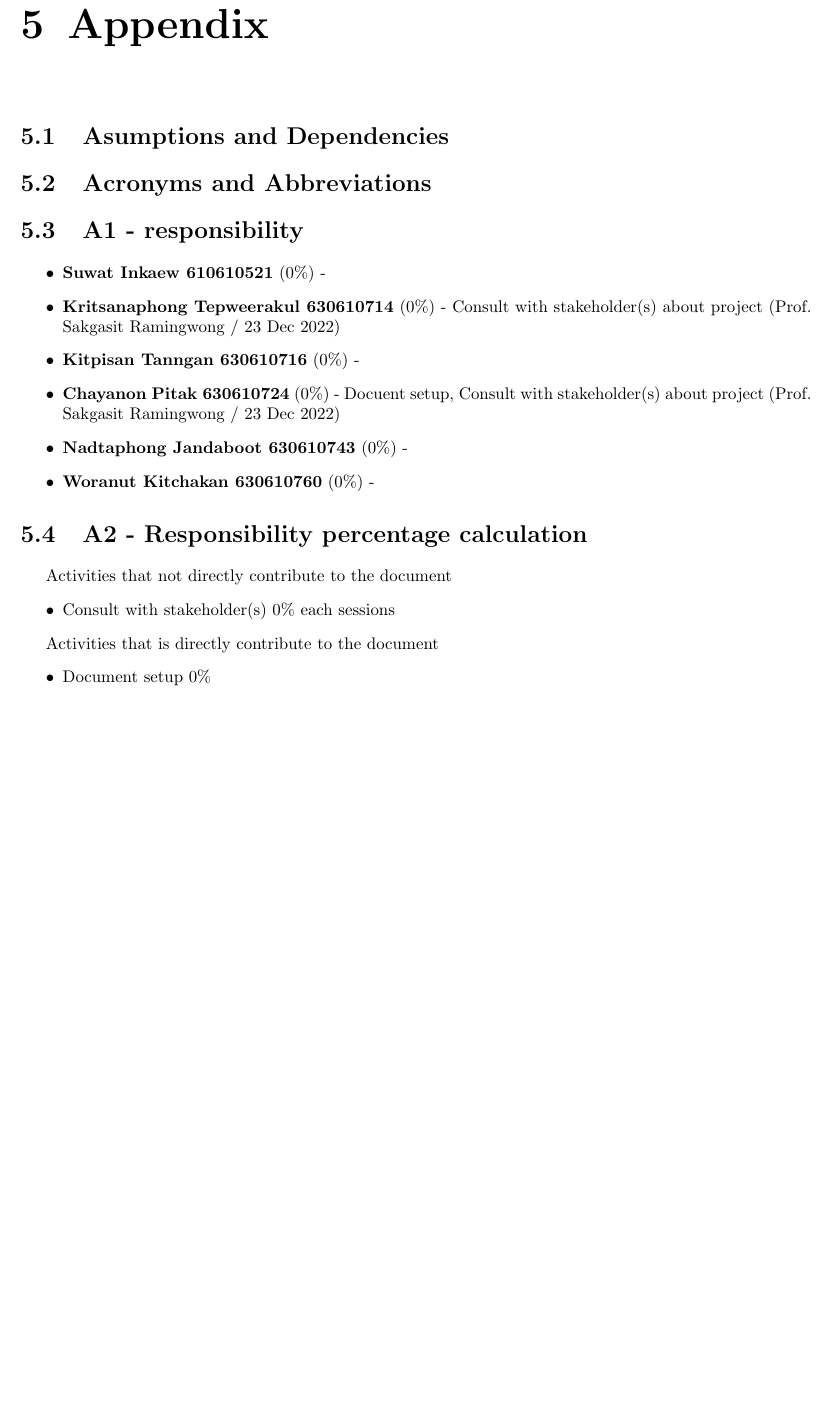
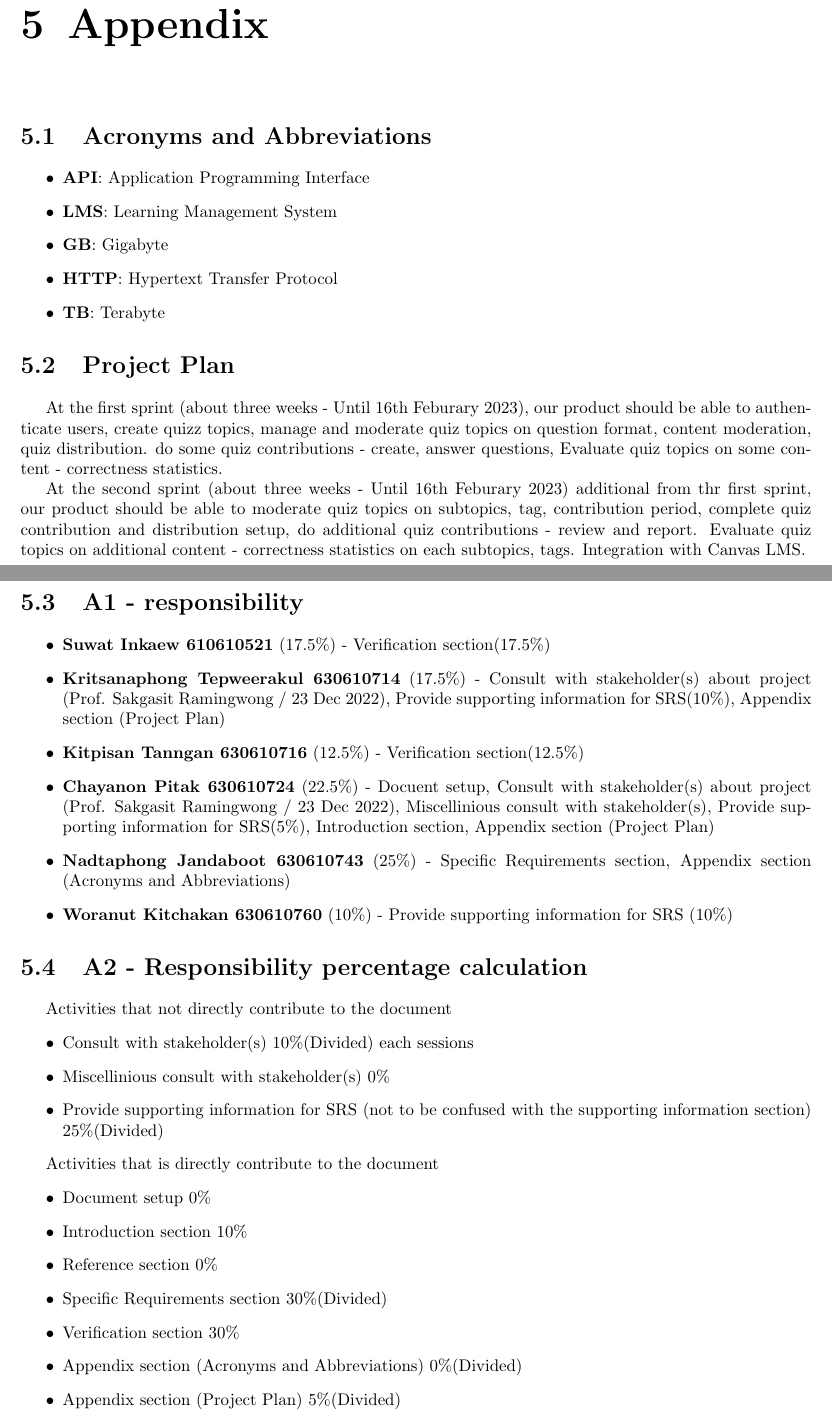
Before and after one commit to ChayanonPitak/crowd-quizmaker, a LaTeX document (documents/A2/A2.tex): part of page 9 of 9 before the commit and two parts of pages 9 and 10 of 10 after it, the two joined at a grey line, cut so that both start at the same text, the shorter picture padded with empty space. Compiled offline with pdfLaTeX.

Commit message:
Complete appendix
Contribute by Kisane, BottlesMan

```diff
--- a/documents/A2/A2.tex
+++ b/documents/A2/A2.tex
@@ -180,22 +180,33 @@
 
     % Appendix
     \chapter{Appendix}
-        % Asumptions and Dependencies
-        \section{Asumptions and Dependencies}
         % Acronyms and Abbreviations
         \section{Acronyms and Abbreviations}
+        \begin{itemize}
+            \item \textbf{API}: Application Programming Interface
+            \item \textbf{LMS}: Learning Management System
+            \item \textbf{GB}: Gigabyte
+            \item \textbf{HTTP}: Hypertext Transfer Protocol
+            \item \textbf{TB}: Terabyte
+        \end{itemize}
 
         % ---- ASSIGNMENT REQUIREMENTS ----
+
+        % Project Plan
+        \section{Project Plan}
+        At the first sprint (about three weeks - Until 16th Feburary 2023), our product should be able to authenticate users, create quizz topics, manage and moderate quiz topics on question format, content moderation, quiz distribution. do some quiz contributions - create, answer questions,  Evaluate quiz topics on some content - correctness statistics. \\
+        \indent At the second sprint (about three weeks - Until 16th Feburary 2023) additional from thr first sprint, our product should be able to moderate quiz topics on subtopics, tag, contribution period, complete quiz contribution and distribution setup, do additional quiz contributions - review and report.  Evaluate quiz topics on additional content - correctness statistics on each subtopics, tags. Integration with Canvas LMS. \\
+        \pagebreak
 
         % A1 - Responsibility
         \section{A1 - responsibility}
         \begin{itemize}
-            \item \textbf{Suwat Inkaew 610610521} (0\%) -
-            \item \textbf{Kritsanaphong Tepweerakul 630610714} (0\%) - Consult with stakeholder(s) about project (Prof. Sakgasit Ramingwong / 23 Dec 2022)
-            \item \textbf{Kitpisan Tanngan 630610716} (0\%) -
-            \item \textbf{Chayanon Pitak 630610724} (0\%) - Docuent setup, Consult with stakeholder(s) about project (Prof. Sakgasit Ramingwong / 23 Dec 2022)
-            \item \textbf{Nadtaphong Jandaboot 630610743} (0\%) -
-            \item \textbf{Woranut Kitchakan 630610760} (0\%) -
+            \item \textbf{Suwat Inkaew 610610521} (17.5\%) - Verification section(17.5\%)
+            \item \textbf{Kritsanaphong Tepweerakul 630610714} (17.5\%) - Consult with stakeholder(s) about project (Prof. Sakgasit Ramingwong / 23 Dec 2022), Provide supporting information for SRS(10\%), Appendix section (Project Plan)
+            \item \textbf{Kitpisan Tanngan 630610716} (12.5\%) - Verification section(12.5\%)
+            \item \textbf{Chayanon Pitak 630610724} (22.5\%) - Docuent setup, Consult with stakeholder(s) about project (Prof. Sakgasit Ramingwong / 23 Dec 2022), Miscellinious consult with stakeholder(s), Provide supporting information for SRS(5\%), Introduction section, Appendix section (Project Plan)
+            \item \textbf{Nadtaphong Jandaboot 630610743} (25\%) - Specific Requirements section, Appendix section (Acronyms and Abbreviations)
+            \item \textbf{Woranut Kitchakan 630610760} (10\%) - Provide supporting information for SRS (10\%)
         \end{itemize}
 
         % A2 - Responsibility percentage calculation
@@ -203,11 +214,19 @@
 
         Activities that not directly contribute to the document
         \begin{itemize}
-            \item Consult with stakeholder(s) 0\% each sessions
+            \item Consult with stakeholder(s) 10\%(Divided) each sessions
+            \item Miscellinious consult with stakeholder(s) 0\%
+            \item Provide supporting information for SRS (not to be confused with the supporting information section) 25\%(Divided)
         \end{itemize}
         \indent\indent Activities that is directly contribute to the document
         \begin{itemize}
             \item Document setup 0\%
+            \item Introduction section 10\%
+            \item Reference section 0\%
+            \item Specific Requirements section 30\%(Divided)
+            \item Verification section 30\%
+            \item Appendix section (Acronyms and Abbreviations) 0\%(Divided)
+            \item Appendix section (Project Plan) 5\%(Divided)
         \end{itemize}
 
 \end{document}
```
Also changed, not shown: documents/A2/A2.tex (2 more changed lines).
